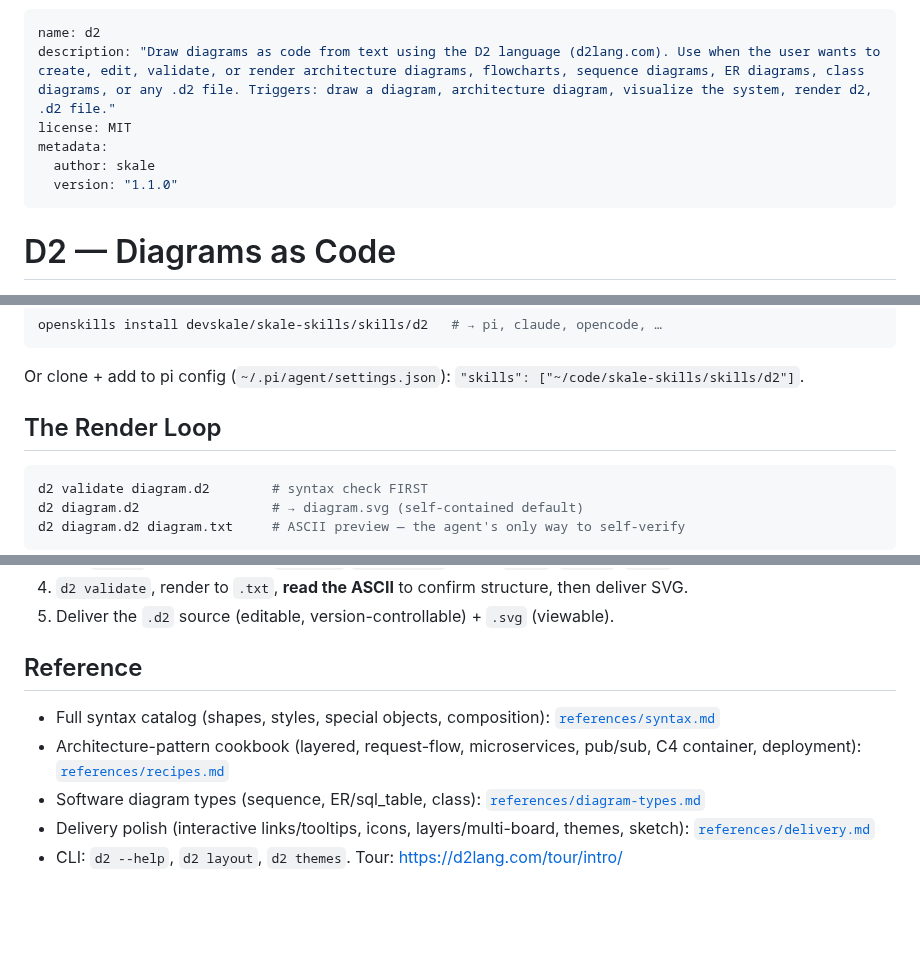
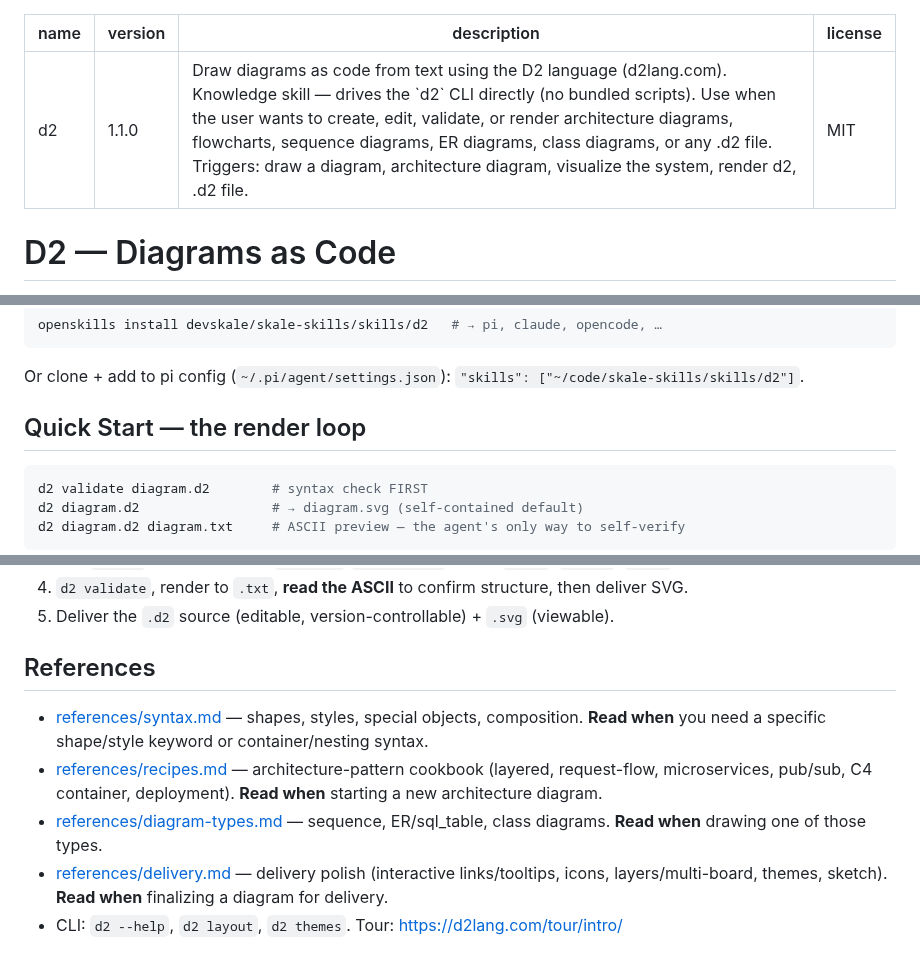
Before and after one commit to devskale/skale-skills, a Markdown page: skills/d2/SKILL.md, 3 parts joined by grey strips. Drawn GitHub-style; blank space fills up the shorter version.

Commit message:
docs(d2): best-practices pass — normalize frontmatter, Quick Start label, reference when-clauses
- Frontmatter: move version to top-level (was under `metadata:`); add "Knowledge
  skill — drives the `d2` CLI directly (no bundled scripts)" to the description for
  routing clarity. Keep license: MIT.
- Rename `## The Render Loop` -> `## Quick Start — the render loop` (best-practices §5).
- Reference links -> bulleted with "Read when" clauses (§7 progressive disclosure).

Surgical only — d2's Gotchas are the high-value content and match the installed
d2 0.7.1, so untouched. 94 lines (under the 100 budget). tests/d2: 37/37.

````diff
--- a/skills/d2/SKILL.md
+++ b/skills/d2/SKILL.md
@@ -1,10 +1,8 @@
 ---
 name: d2
-description: "Draw diagrams as code from text using the D2 language (d2lang.com). Use when the user wants to create, edit, validate, or render architecture diagrams, flowcharts, sequence diagrams, ER diagrams, class diagrams, or any .d2 file. Triggers: draw a diagram, architecture diagram, visualize the system, render d2, .d2 file."
+version: "1.1.0"
+description: "Draw diagrams as code from text using the D2 language (d2lang.com). Knowledge skill — drives the `d2` CLI directly (no bundled scripts). Use when the user wants to create, edit, validate, or render architecture diagrams, flowcharts, sequence diagrams, ER diagrams, class diagrams, or any .d2 file. Triggers: draw a diagram, architecture diagram, visualize the system, render d2, .d2 file."
 license: MIT
-metadata:
-  author: skale
-  version: "1.1.0"
 ---
 
 # D2 — Diagrams as Code
@@ -18,7 +16,7 @@ openskills install devskale/skale-skills/skills/d2   # → pi, claude, opencode,
 ```
 Or clone + add to pi config (`~/.pi/agent/settings.json`): `"skills": ["~/code/skale-skills/skills/d2"]`.
 
-## The Render Loop
+## Quick Start — the render loop
 
 ```bash
 d2 validate diagram.d2        # syntax check FIRST
@@ -87,10 +85,10 @@ vars: { d2-config: {          # per-file config → reproducible without CLI fla
 4. `d2 validate`, render to `.txt`, **read the ASCII** to confirm structure, then deliver SVG.
 5. Deliver the `.d2` source (editable, version-controllable) + `.svg` (viewable).
 
-## Reference
+## References
 
-- Full syntax catalog (shapes, styles, special objects, composition): [`references/syntax.md`](references/syntax.md)
-- Architecture-pattern cookbook (layered, request-flow, microservices, pub/sub, C4 container, deployment): [`references/recipes.md`](references/recipes.md)
-- Software diagram types (sequence, ER/sql_table, class): [`references/diagram-types.md`](references/diagram-types.md)
-- Delivery polish (interactive links/tooltips, icons, layers/multi-board, themes, sketch): [`references/delivery.md`](references/delivery.md)
+- [references/syntax.md](references/syntax.md) — shapes, styles, special objects, composition. **Read when** you need a specific shape/style keyword or container/nesting syntax.
+- [references/recipes.md](references/recipes.md) — architecture-pattern cookbook (layered, request-flow, microservices, pub/sub, C4 container, deployment). **Read when** starting a new architecture diagram.
+- [references/diagram-types.md](references/diagram-types.md) — sequence, ER/sql_table, class diagrams. **Read when** drawing one of those types.
+- [references/delivery.md](references/delivery.md) — delivery polish (interactive links/tooltips, icons, layers/multi-board, themes, sketch). **Read when** finalizing a diagram for delivery.
 - CLI: `d2 --help`, `d2 layout`, `d2 themes`. Tour: https://d2lang.com/tour/intro/
````
